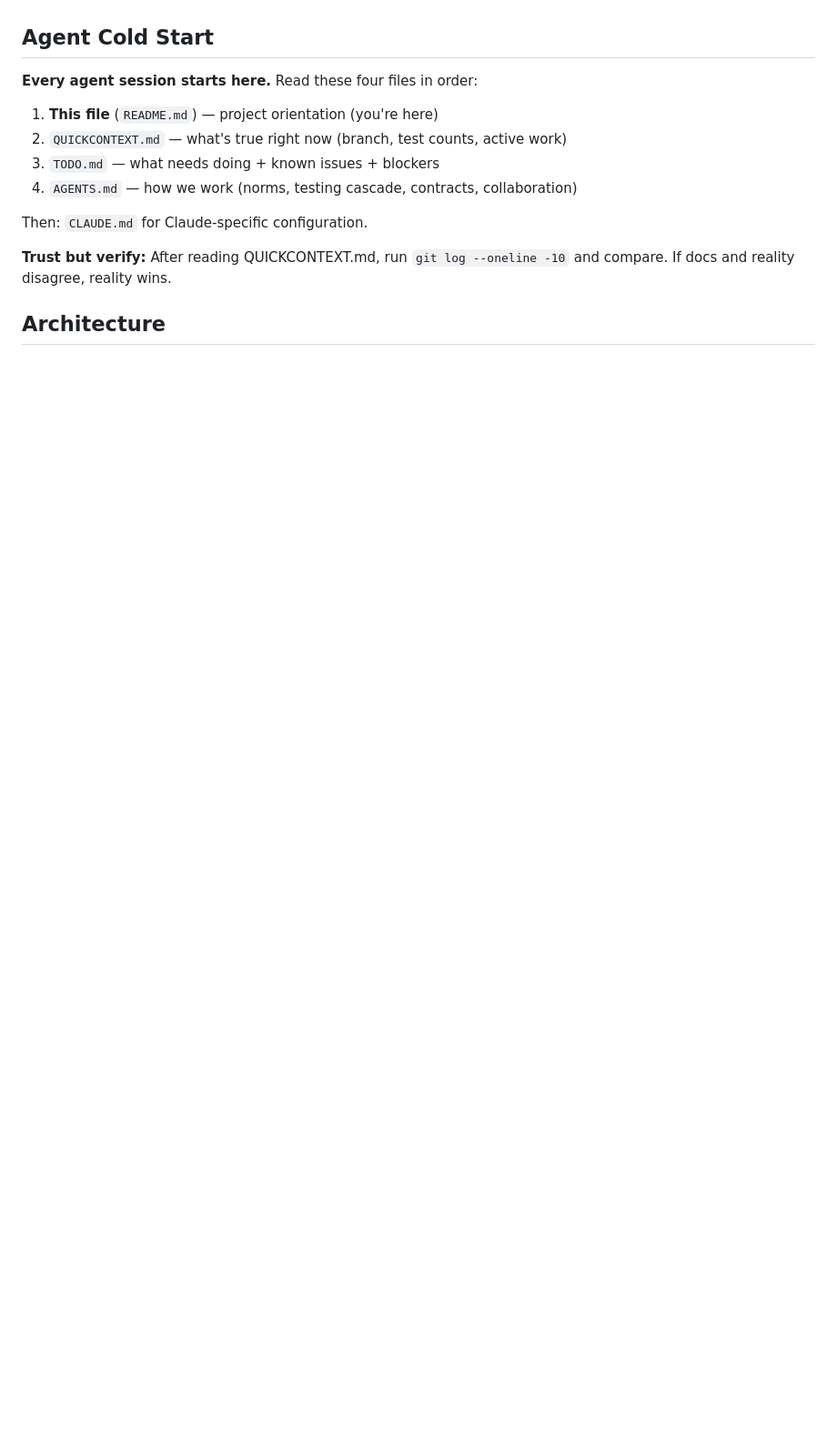
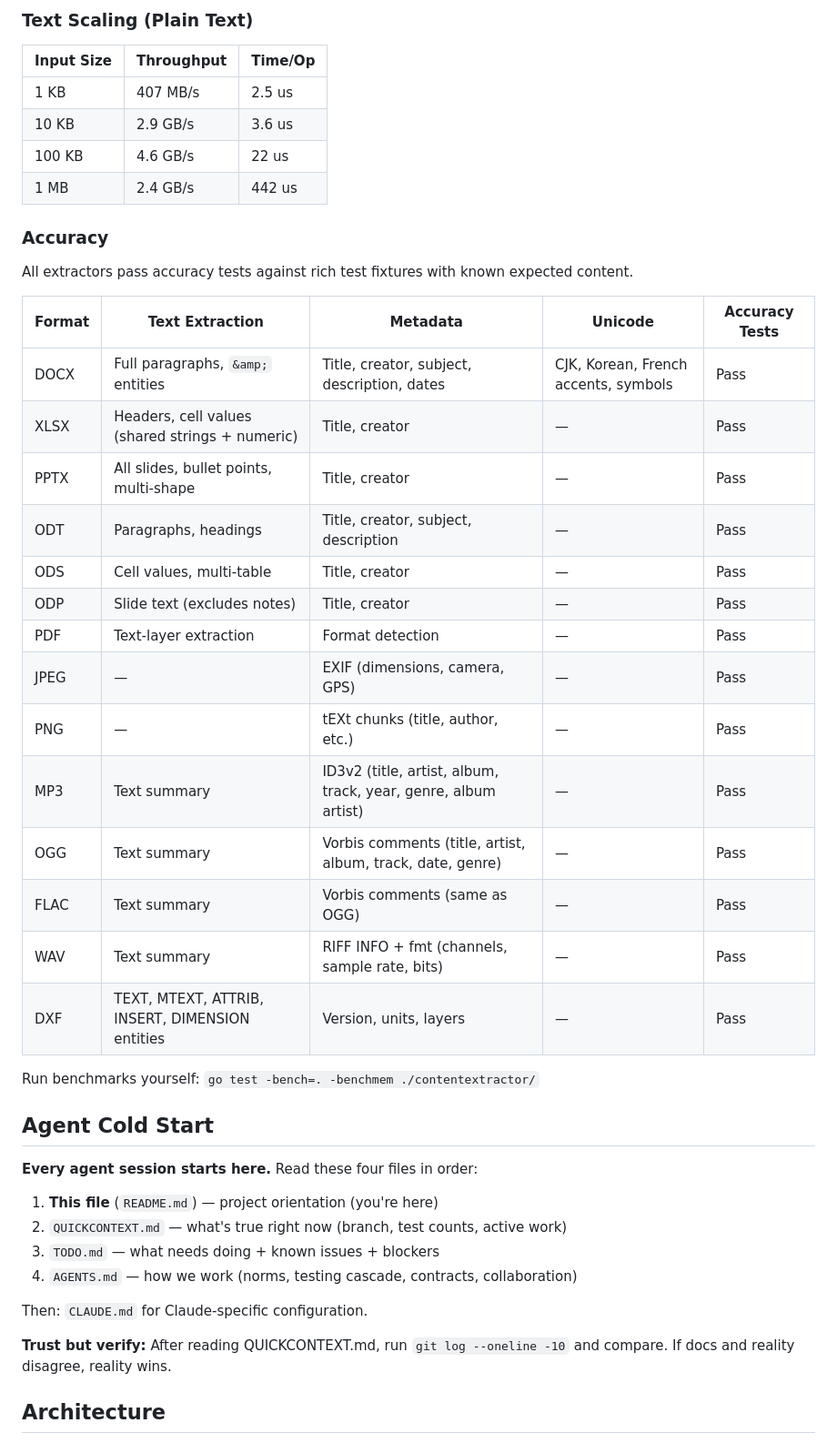
Before and after one commit to damorris25/content-extractor, a Markdown page: README.md, the part around one of its changes. Shown at 91% size. GitHub-like rendering; blank space fills up the shorter version.

```diff
--- a/README.md
+++ b/README.md
@@ -22,3 +47,34 @@ built for commercial use with minimal dependencies and a small memory footprint.
+### Text Scaling (Plain Text)
+
+| Input Size | Throughput | Time/Op |
+|------------|-----------|---------|
+| 1 KB | 407 MB/s | 2.5 us |
+| 10 KB | 2.9 GB/s | 3.6 us |
+| 100 KB | 4.6 GB/s | 22 us |
+| 1 MB | 2.4 GB/s | 442 us |
+
+### Accuracy
+
+All extractors pass accuracy tests against rich test fixtures with known expected content.
+
+| Format | Text Extraction | Metadata | Unicode | Accuracy Tests |
+|--------|----------------|----------|---------|----------------|
+| DOCX | Full paragraphs, `&amp;` entities | Title, creator, subject, description, dates | CJK, Korean, French accents, symbols | Pass |
+| XLSX | Headers, cell values (shared strings + numeric) | Title, creator | — | Pass |
+| PPTX | All slides, bullet points, multi-shape | Title, creator | — | Pass |
+| ODT | Paragraphs, headings | Title, creator, subject, description | — | Pass |
+| ODS | Cell values, multi-table | Title, creator | — | Pass |
+| ODP | Slide text (excludes notes) | Title, creator | — | Pass |
+| PDF | Text-layer extraction | Format detection | — | Pass |
+| JPEG | — | EXIF (dimensions, camera, GPS) | — | Pass |
+| PNG | — | tEXt chunks (title, author, etc.) | — | Pass |
+| MP3 | Text summary | ID3v2 (title, artist, album, track, year, genre, album artist) | — | Pass |
+| OGG | Text summary | Vorbis comments (title, artist, album, track, date, genre) | — | Pass |
+| FLAC | Text summary | Vorbis comments (same as OGG) | — | Pass |
+| WAV | Text summary | RIFF INFO + fmt (channels, sample rate, bits) | — | Pass |
+| DXF | TEXT, MTEXT, ATTRIB, INSERT, DIMENSION entities | Version, units, layers | — | Pass |
+
+Run benchmarks yourself: `go test -bench=. -benchmem ./contentextractor/`
 
 ## Agent Cold Start
 
```
Also changed, not shown: other parts of README.md (+39 -10 lines), CLAUDE.md (+2 -2 lines).
